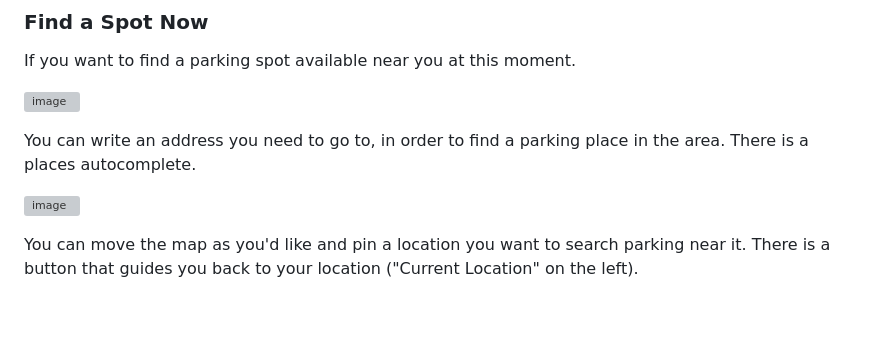
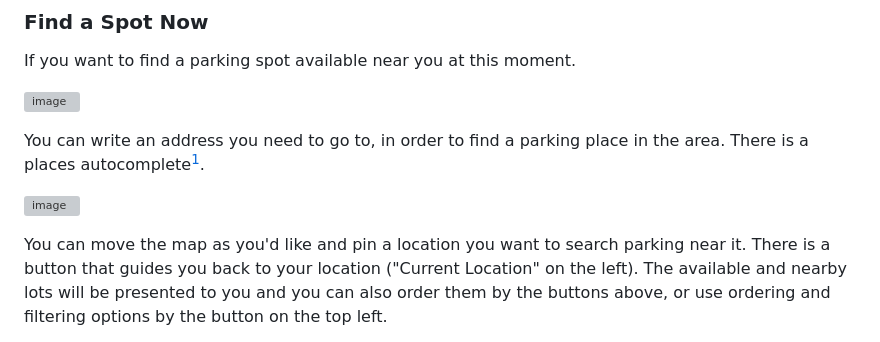
Before and after one commit to morsimantov/Park-Me, a Markdown page: README.md, the part around the change printed below. GitHub-like rendering; blank space fills up the shorter version; grey boxes are pictures that could not be loaded.

```diff
--- a/README.md
+++ b/README.md
@@ -55,3 +59,3 @@ If you want to find a parking spot available near you at this moment.
 
-You can write an address you need to go to, in order to find a parking place in the area. There is a places autocomplete.
+You can write an address you need to go to, in order to find a parking place in the area. There is a places autocomplete[^1].
 
@@ -59,3 +63,4 @@ You can write an address you need to go to, in order to find a parking place in
 
 You can move the map as you'd like and pin a location you want to search parking near it. There is a button that guides you back to your location ("Current Location" on the left).
+The available and nearby lots will be presented to you and you can also order them by the buttons above, or use ordering and filtering options by the button on the top left.
 
```
Also changed, not shown: other parts of README.md (+50 -15 lines).
